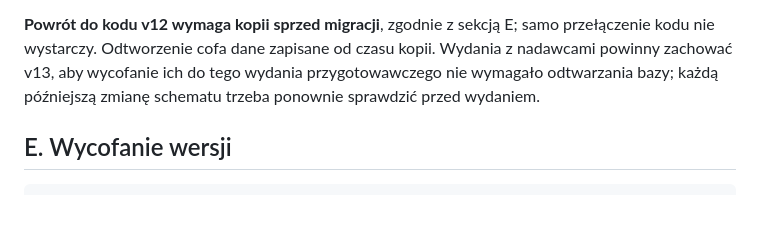
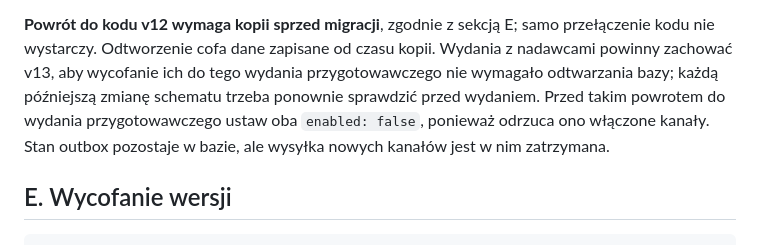
Before and after one commit to msm3107/GUNB-TOOL, a Markdown page: docs/WDROZENIE.md, the part around the change. Rendered like a GitHub page; blank space fills up the shorter version.

Commit message:
Clarify rollback flags and requirements for future notification senders

```diff
--- a/docs/WDROZENIE.md
+++ b/docs/WDROZENIE.md
@@ -188,7 +188,9 @@ drugiego bota na kopii z tym samym tokenem.
 przełączenie kodu nie wystarczy. Odtworzenie cofa dane zapisane od czasu kopii.
 Wydania z nadawcami powinny zachować v13, aby wycofanie ich do tego wydania
 przygotowawczego nie wymagało odtwarzania bazy; każdą późniejszą zmianę schematu
-trzeba ponownie sprawdzić przed wydaniem.
+trzeba ponownie sprawdzić przed wydaniem. Przed takim powrotem do wydania
+przygotowawczego ustaw oba `enabled: false`, ponieważ odrzuca ono włączone kanały.
+Stan outbox pozostaje w bazie, ale wysyłka nowych kanałów jest w nim zatrzymana.
 
 ## E. Wycofanie wersji
 
```
Also changed, not shown: 2 other files.
